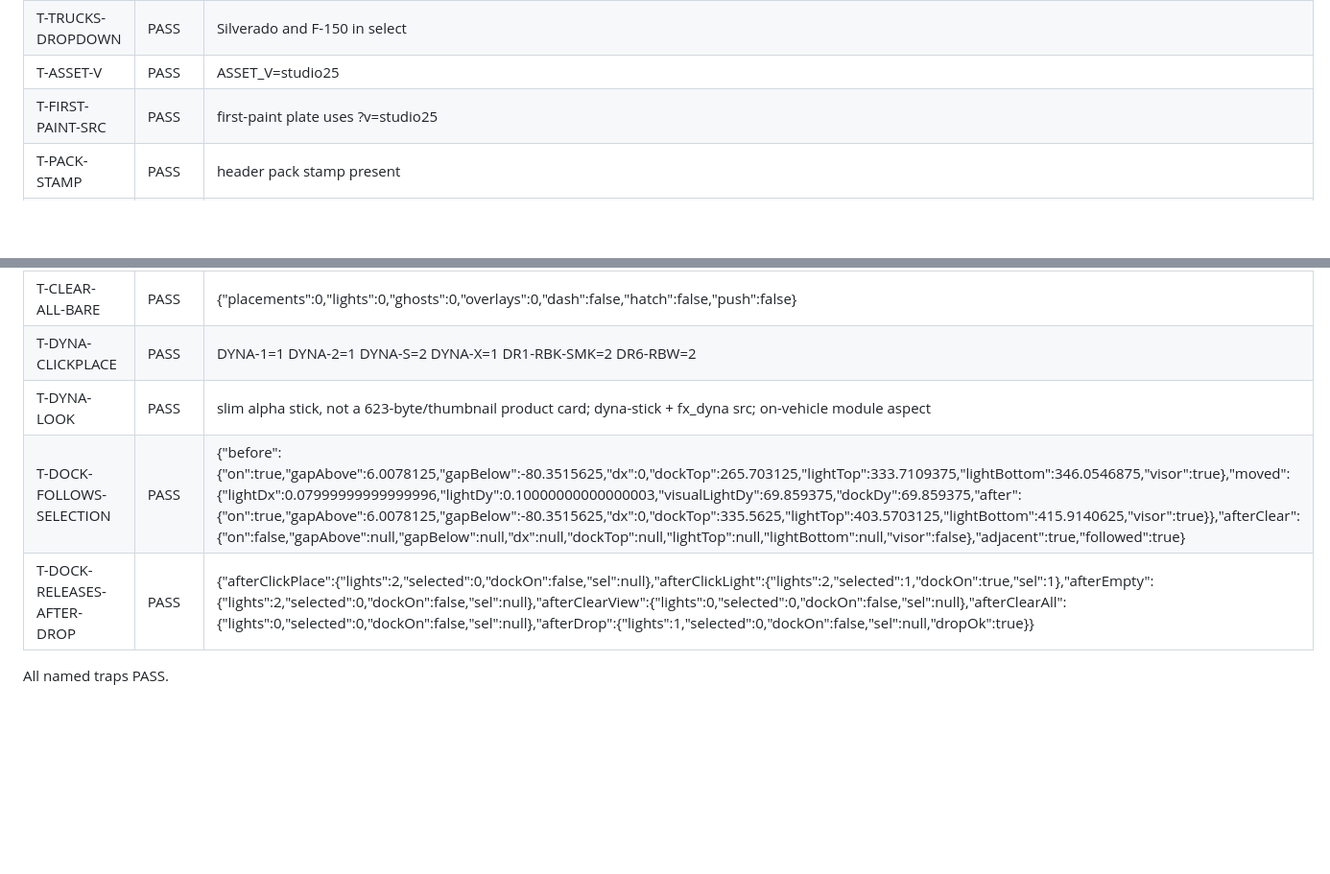
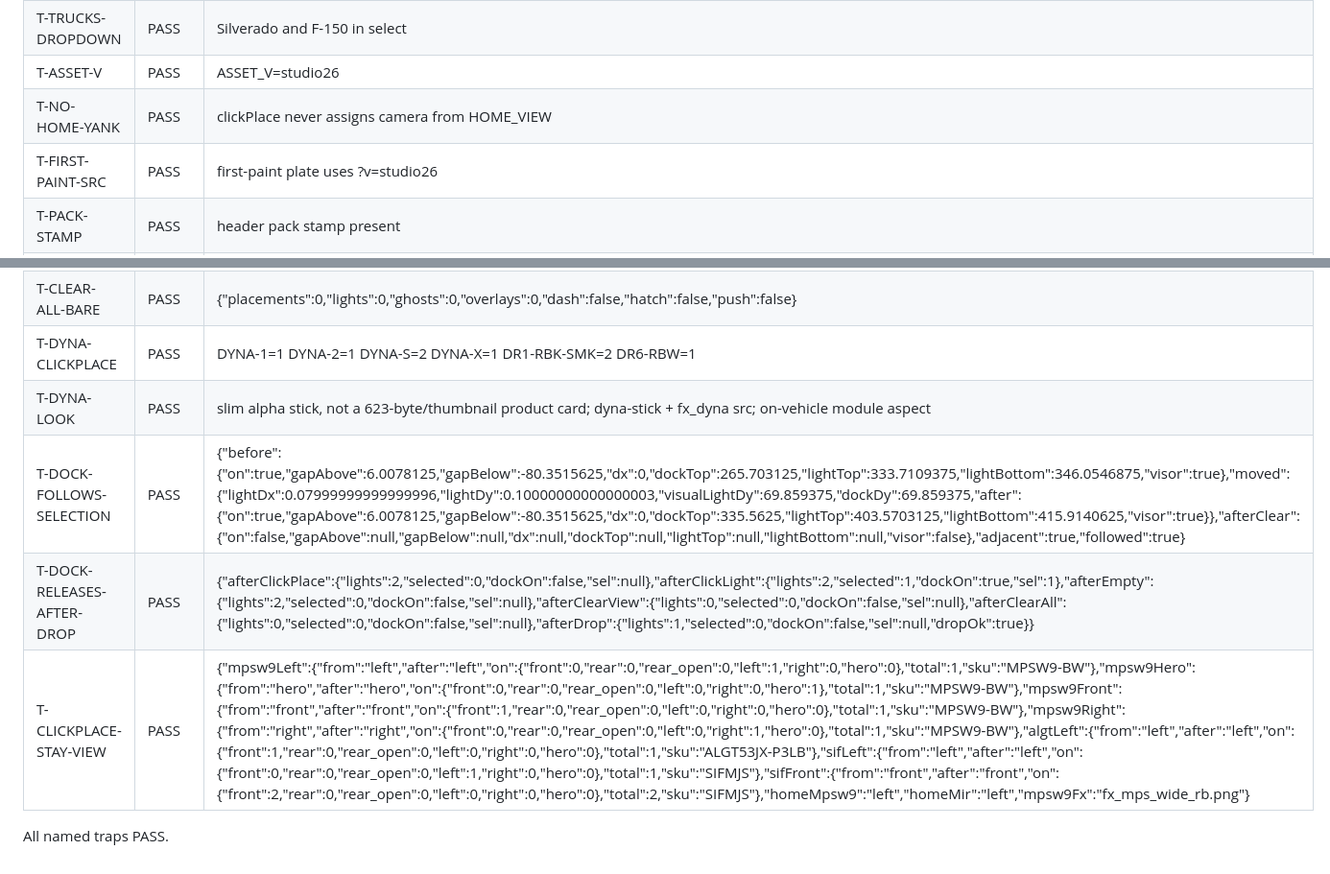
Before and after one commit to 9z2zc74skw-dev/Integrity-, a Markdown page: visualizer/TRAP-LOG.md, 2 parts joined by grey strips. Shown at 96% size. GitHub-like rendering; blank space fills up the shorter version.

```diff
--- a/visualizer/TRAP-LOG.md
+++ b/visualizer/TRAP-LOG.md
@@ -15,8 +15,9 @@ Self-test owned by this pass. Valentine trap-scores after. This file does **not*
 | T-RBW-VISIBLE | PASS | R/B/W control not CSS-hidden |
 | T-ONE-ROOF-SKU | PASS | one roof SKU row |
 | T-TRUCKS-DROPDOWN | PASS | Silverado and F-150 in select |
-| T-ASSET-V | PASS | ASSET_V=studio25 |
-| T-FIRST-PAINT-SRC | PASS | first-paint plate uses ?v=studio25 |
+| T-ASSET-V | PASS | ASSET_V=studio26 |
+| T-NO-HOME-YANK | PASS | clickPlace never assigns camera from HOME_VIEW |
+| T-FIRST-PAINT-SRC | PASS | first-paint plate uses ?v=studio26 |
 | T-PACK-STAMP | PASS | header pack stamp present |
 | T-OEM-HIDE-FILE | PASS | Front OEM-hide overlay present |
 | T-URL-NO-SEED | PASS | no URL/hash auto-place |
@@ -50,9 +51,10 @@ Self-test owned by this pass. Valentine trap-scores after. This file does **not*
 | T-LOAD-LABEL | PASS | button=Load SKUs |
 | T-ONE-PARTS-CLICK | PASS | {"one":{"unique":["ALGT53JX-P3LB"],"placements":1,"lights":1},"left":1,"hero":1} |
 | T-CLEAR-ALL-BARE | PASS | {"placements":0,"lights":0,"ghosts":0,"overlays":0,"dash":false,"hatch":false,"push":false} |
-| T-DYNA-CLICKPLACE | PASS | DYNA-1=1 DYNA-2=1 DYNA-S=2 DYNA-X=1 DR1-RBK-SMK=2 DR6-RBW=2 |
+| T-DYNA-CLICKPLACE | PASS | DYNA-1=1 DYNA-2=1 DYNA-S=2 DYNA-X=1 DR1-RBK-SMK=2 DR6-RBW=1 |
 | T-DYNA-LOOK | PASS | slim alpha stick, not a 623-byte/thumbnail product card; dyna-stick + fx_dyna src; on-vehicle module aspect |
 | T-DOCK-FOLLOWS-SELECTION | PASS | {"before":{"on":true,"gapAbove":6.0078125,"gapBelow":-80.3515625,"dx":0,"dockTop":265.703125,"lightTop":333.7109375,"lightBottom":346.0546875,"visor":true},"moved":{"lightDx":0.07999999999999996,"lightDy":0.10000000000000003,"visualLightDy":69.859375,"dockDy":69.859375,"after":{"on":true,"gapAbove":6.0078125,"gapBelow":-80.3515625,"dx":0,"dockTop":335.5625,"lightTop":403.5703125,"lightBottom":415.9140625,"visor":true}},"afterClear":{"on":false,"gapAbove":null,"gapBelow":null,"dx":null,"dockTop":null,"lightTop":null,"lightBottom":null,"visor":false},"adjacent":true,"followed":true} |
 | T-DOCK-RELEASES-AFTER-DROP | PASS | {"afterClickPlace":{"lights":2,"selected":0,"dockOn":false,"sel":null},"afterClickLight":{"lights":2,"selected":1,"dockOn":true,"sel":1},"afterEmpty":{"lights":2,"selected":0,"dockOn":false,"sel":null},"afterClearView":{"lights":0,"selected":0,"dockOn":false,"sel":null},"afterClearAll":{"lights":0,"selected":0,"dockOn":false,"sel":null},"afterDrop":{"lights":1,"selected":0,"dockOn":false,"sel":null,"dropOk":true}} |
+| T-CLICKPLACE-STAY-VIEW | PASS | {"mpsw9Left":{"from":"left","after":"left","on":{"front":0,"rear":0,"rear_open":0,"left":1,"right":0,"hero":0},"total":1,"sku":"MPSW9-BW"},"mpsw9Hero":{"from":"hero","after":"hero","on":{"front":0,"rear":0,"rear_open":0,"left":0,"right":0,"hero":1},"total":1,"sku":"MPSW9-BW"},"mpsw9Front":{"from":"front","after":"front","on":{"front":1,"rear":0,"rear_open":0,"left":0,"right":0,"hero":0},"total":1,"sku":"MPSW9-BW"},"mpsw9Right":{"from":"right","after":"right","on":{"front":0,"rear":0,"rear_open":0,"left":0,"right":1,"hero":0},"total":1,"sku":"MPSW9-BW"},"algtLeft":{"from":"left","after":"left","on":{"front":1,"rear":0,"rear_open":0,"left":0,"right":0,"hero":0},"total":1,"sku":"ALGT53JX-P3LB"},"sifLeft":{"from":"left","after":"left","on":{"front":0,"rear":0,"rear_open":0,"left":1,"right":0,"hero":0},"total":1,"sku":"SIFMJS"},"sifFront":{"from":"front","after":"front","on":{"front":2,"rear":0,"rear_open":0,"left":0,"right":0,"hero":0},"total":2,"sku":"SIFMJS"},"homeMpsw9":"left","homeMir":"left","mpsw9Fx":"fx_mps_wide_rb.png"} |
 
 All named traps PASS.
```
Also changed, not shown: other parts of visualizer/TRAP-LOG.md (+8 -8 lines).
